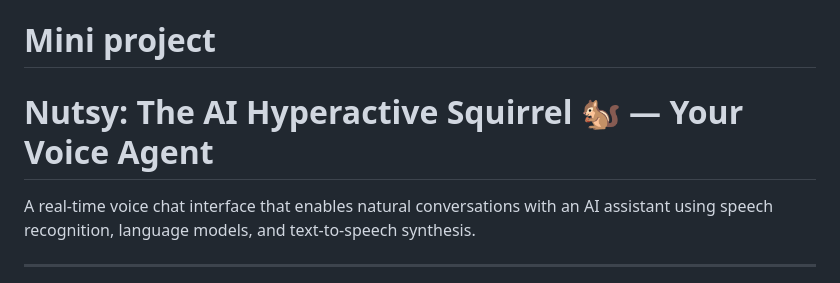
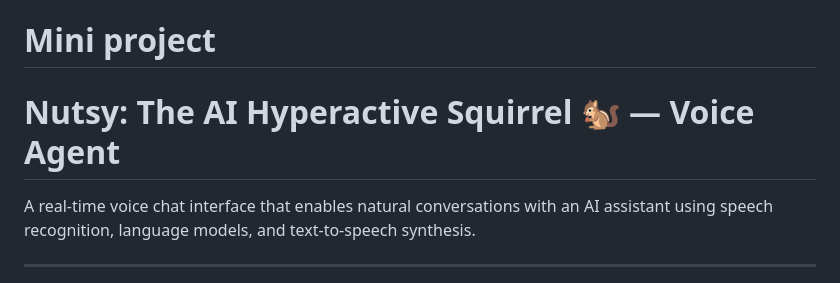
Before and after one commit to msranjana/Nutsy_VA, a Markdown page: README.md, the part around the change. GitHub-like rendering.

```diff
--- a/README.md
+++ b/README.md
@@ -1,7 +1,7 @@
 # Mini project
 
 
-# Nutsy: The AI Hyperactive Squirrel 🐿️ — Your Voice Agent
+# Nutsy: The AI Hyperactive Squirrel 🐿️ — Voice Agent
 
 A real-time voice chat interface that enables natural conversations with an AI assistant using speech recognition, language models, and text-to-speech synthesis.
 
```
